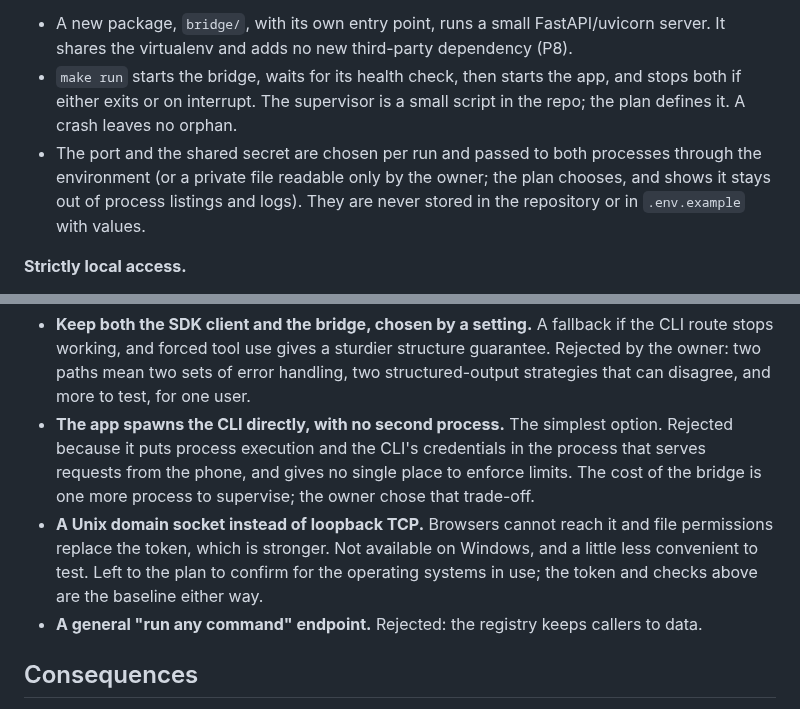
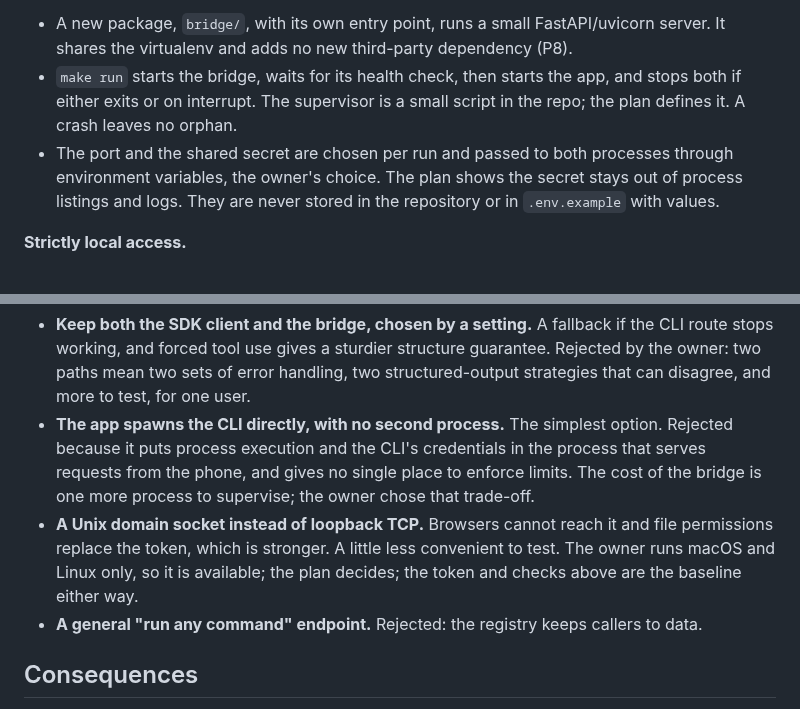
Before and after one commit to cooper3330/weekly-meal-planner, a Markdown page: docs/adr/0022-local-cli-bridge.md, 2 parts joined by grey strips. Drawn GitHub-style.

Commit message:
docs: ADR 0022 records the owner's choices (environment variable, macOS and Linux)
Co-Authored-By: Claude Sonnet 5.5 <noreply@anthropic.com>
Claude-Session: https://claude.ai/code/session_01BBa9XmYo3B3uCK8YNCnF8G

```diff
--- a/docs/adr/0022-local-cli-bridge.md
+++ b/docs/adr/0022-local-cli-bridge.md
@@ -19,7 +19,7 @@ Constitution principle 1 allows one outbound destination, the Claude API. The CL
 **A separate bridge process, same repository.**
 - A new package, `bridge/`, with its own entry point, runs a small FastAPI/uvicorn server. It shares the virtualenv and adds no new third-party dependency (P8).
 - `make run` starts the bridge, waits for its health check, then starts the app, and stops both if either exits or on interrupt. The supervisor is a small script in the repo; the plan defines it. A crash leaves no orphan.
-- The port and the shared secret are chosen per run and passed to both processes through the environment (or a private file readable only by the owner; the plan chooses, and shows it stays out of process listings and logs). They are never stored in the repository or in `.env.example` with values.
+- The port and the shared secret are chosen per run and passed to both processes through environment variables, the owner's choice. The plan shows the secret stays out of process listings and logs. They are never stored in the repository or in `.env.example` with values.
 
 **Strictly local access.**
 - The bridge binds to loopback only; `bridge` configuration rejects any other address at startup, with a test, as ADR 0012 does for the app.
@@ -57,7 +57,7 @@ Constitution principle 1 allows one outbound destination, the Claude API. The CL
 ## Alternatives considered
 - **Keep both the SDK client and the bridge, chosen by a setting.** A fallback if the CLI route stops working, and forced tool use gives a sturdier structure guarantee. Rejected by the owner: two paths mean two sets of error handling, two structured-output strategies that can disagree, and more to test, for one user.
 - **The app spawns the CLI directly, with no second process.** The simplest option. Rejected because it puts process execution and the CLI's credentials in the process that serves requests from the phone, and gives no single place to enforce limits. The cost of the bridge is one more process to supervise; the owner chose that trade-off.
-- **A Unix domain socket instead of loopback TCP.** Browsers cannot reach it and file permissions replace the token, which is stronger. Not available on Windows, and a little less convenient to test. Left to the plan to confirm for the operating systems in use; the token and checks above are the baseline either way.
+- **A Unix domain socket instead of loopback TCP.** Browsers cannot reach it and file permissions replace the token, which is stronger. A little less convenient to test. The owner runs macOS and Linux only, so it is available; the plan decides; the token and checks above are the baseline either way.
 - **A general "run any command" endpoint.** Rejected: the registry keeps callers to data.
 
 ## Consequences
```
